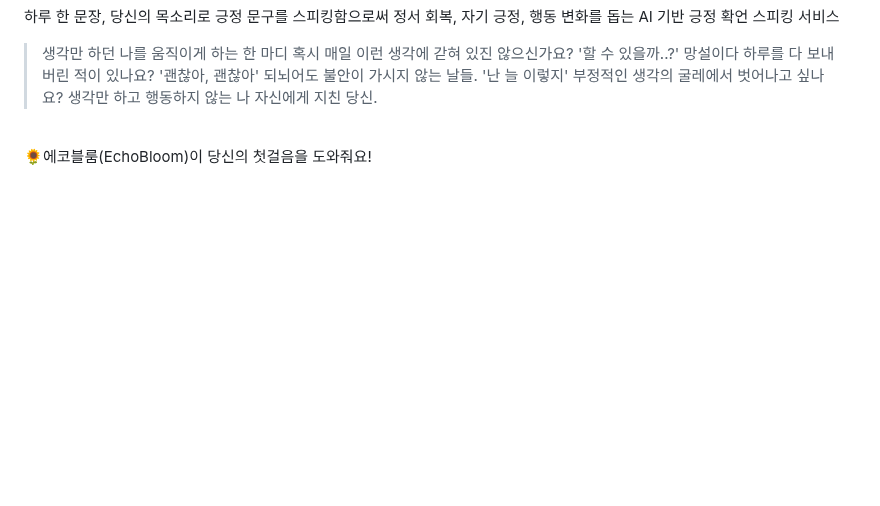
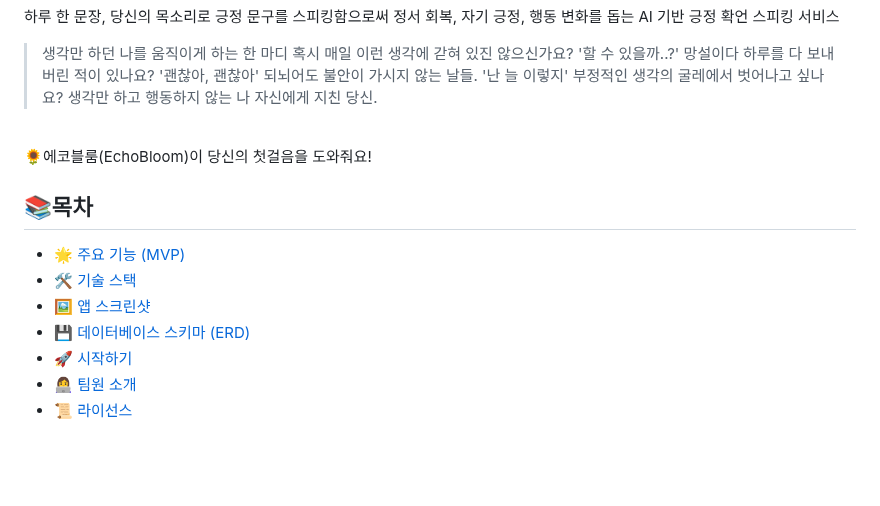
Before and after one commit to Seung-zedd/echo-bloom-server, a Markdown page: README.md, the part around the change. Rendered like a GitHub page; blank space fills up the shorter version.

```diff
--- a/README.md
+++ b/README.md
@@ -6,6 +6,15 @@
 <br>
 
 🌻에코블룸(EchoBloom)이 당신의 첫걸음을 도와줘요!
+
+## 📚목차
+- [🌟 주요 기능 (MVP)](#-주요-기능-mvp)
+- [🛠️ 기술 스택](#-기술-스택)
+- [🖼️ 앱 스크린샷](#-앱-스크린샷)
+- [💾 데이터베이스 스키마 (ERD)](#-데이터베이스-스키마-erd)
+- [🚀 시작하기](#-시작하기)
+- [👩‍💻 팀원 소개](#-팀원-소개)
+- [📜 라이선스](#-라이선스)
 
 <br><br>
 
```
